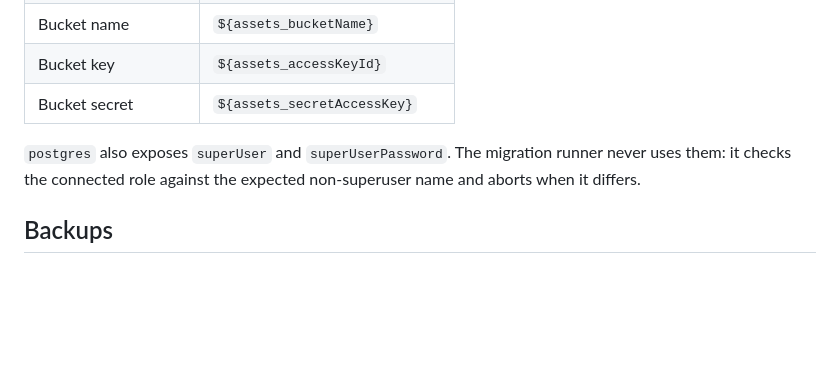
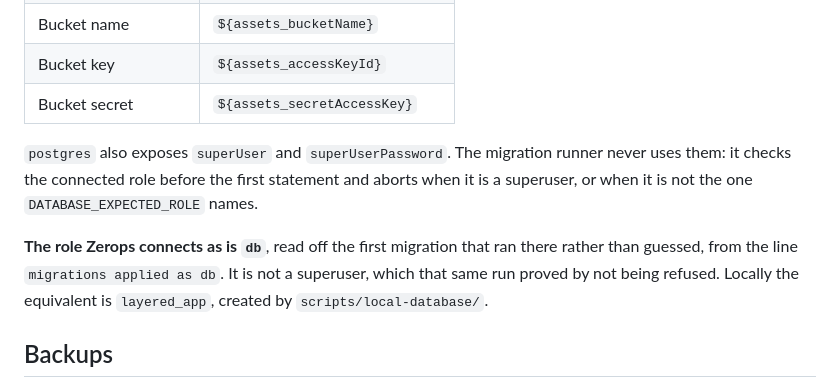
Before and after one commit to phranck/layered.work, a Markdown page: docs/hosting.md, the part around the change. Rendered like a GitHub page; blank space fills up the shorter version.

Commit message:
Docs: Record which role connects in each place
`db` on Zerops, `layered_app` locally, and the runner refuses anything else
in either.

```diff
--- a/docs/hosting.md
+++ b/docs/hosting.md
@@ -118,7 +118,9 @@ Zerops exposes a service's own variables to its siblings, prefixed by the hostna
 | Bucket key | `${assets_accessKeyId}` |
 | Bucket secret | `${assets_secretAccessKey}` |
 
-`postgres` also exposes `superUser` and `superUserPassword`. The migration runner never uses them: it checks the connected role against the expected non-superuser name and aborts when it differs.
+`postgres` also exposes `superUser` and `superUserPassword`. The migration runner never uses them: it checks the connected role before the first statement and aborts when it is a superuser, or when it is not the one `DATABASE_EXPECTED_ROLE` names.
+
+**The role Zerops connects as is `db`**, read off the first migration that ran there rather than guessed, from the line `migrations applied as db`. It is not a superuser, which that same run proved by not being refused. Locally the equivalent is `layered_app`, created by `scripts/local-database/`.
 
 ## Backups
 
```
